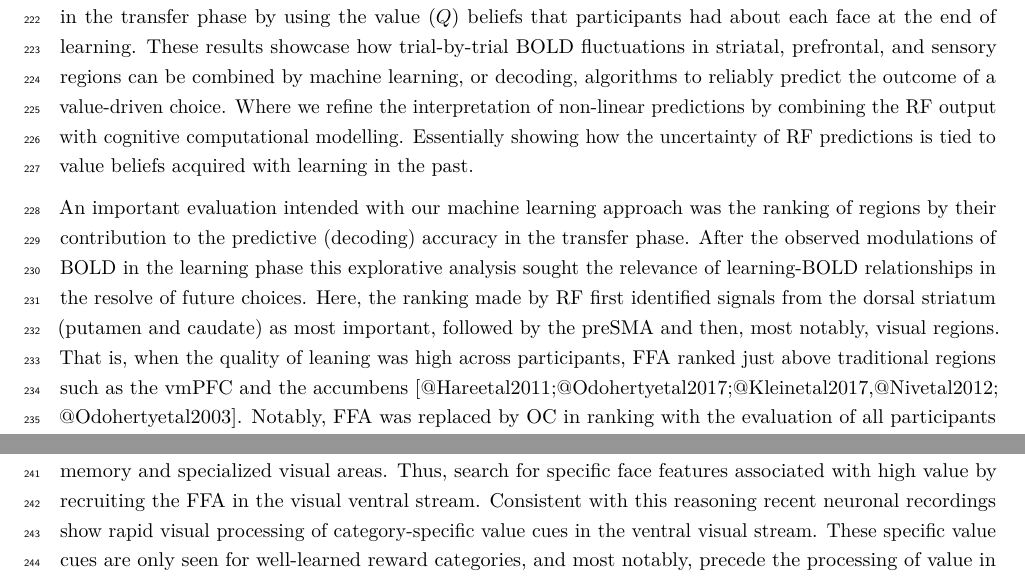
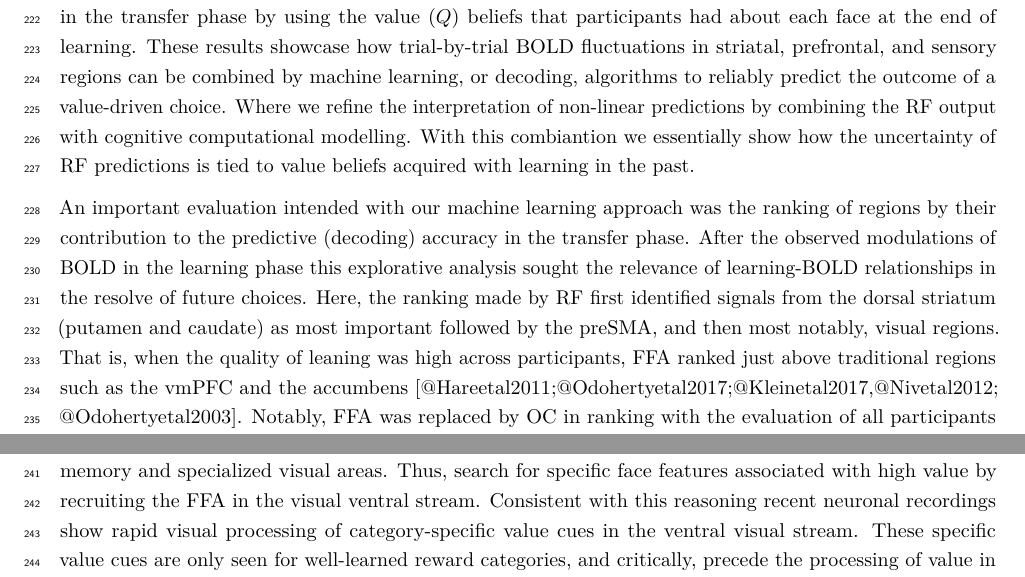
Before and after one commit to sarajahfari/Pearl3T, an R Markdown document (RMD_Draft/Jahfarieetal2019_Pearl3T.Rmd): two parts of page 12 of 18, joined at a grey line, cut so that both start at the same text. Rendered offline with R 4.5, knitr and Pandoc, then LaTeX, with nearby package versions; a font, style sheet, LaTeX package, included part or bibliography that could not be used is replaced or left out.

Commit message:
14-01-2019

```diff
--- a/RMD_Draft/Jahfarieetal2019_Pearl3T.Rmd
+++ b/RMD_Draft/Jahfarieetal2019_Pearl3T.Rmd
@@ -106,9 +106,9 @@ After a choice was made, feedback modulations of signed (‘valence’) and unsi
 
 Whereas BOLD in the ventral striatum was shaped by both signed and unsigned RPEs, the dorsal striatum was sensitive to differential value up-to a choice and signed RPEs with the presentation of feedback [@Kaskanetal2016;@vanSlootenetal2018; @Mccoyetal2018; @Laketal2016; @Laketal2017]. The concurrent modulation of differential value in the primary motor cortex (please see M1 in supplementary Figure 1) associates the dorsal striatum with the integration of sensory information [@Kimetal2017; @DingGold2010;  @Yamamotoetal2012; @Hikosakaetal2013], where increased visual cortex BOLD responses to faces with the highest value could potentially help bias the outcome of a value-driven choice.
 
-We explored this line of reasoning with the prediction of value-driven choice outcomes in a follow-up transfer phase after leaning. In recent years, machine learning approaches have become increasingly important in neuroscience [@Hassabisetal2017; @HebartBaker2018; @Naselarisetal2011; @Snoeketal2019], where the ease of interpretation has often motivated a choice for linear methods above non-linear methods [@Naselarisetal2011; @KriegeskorteDouglas2018]. Despite the latter being less constrained and able to reach a better classification accuracy by capturing non-arbitrary, or unexpected relationships [@Kingetal2018]. Value-driven choices after a phase of initial learning are influenced by the consistency of past learning, memory updating, and attention. All of these processes are affected by both linear and non-linear neurotransmitter modulations [@CoolsDesposito2011; @Astonetal2005; @YuDayan2005; @Besteetal2018]. Our RF approach was unconstrained by linearity with classification accuracies well above chance and improved with the evaluation of only the good learners; despite substantial decreases in data given to the algorithm to learn the correct labelling. Critically, we additionally found that the uncertainty of trial-by-trial predictions made by RF is tied to the differentiability of value beliefs – an index that we could compute for the novel pair combination in the transfer phase by using the value ($Q$) beliefs that participants had about each face at the end of learning. These results showcase how trial-by-trial BOLD fluctuations in striatal, prefrontal, and sensory regions can be combined by machine learning, or decoding, algorithms to reliably predict the outcome of a value-driven choice. Where we refine the interpretation of non-linear predictions by combining the RF output with cognitive computational modelling. Essentially showing how the uncertainty of RF predictions is tied to value beliefs acquired with learning in the past.
+We explored this line of reasoning with the prediction of value-driven choice outcomes in a follow-up transfer phase after leaning. In recent years, machine learning approaches have become increasingly important in neuroscience [@Hassabisetal2017; @HebartBaker2018; @Naselarisetal2011; @Snoeketal2019], where the ease of interpretation has often motivated a choice for linear methods above non-linear methods [@Naselarisetal2011; @KriegeskorteDouglas2018]. Despite the latter being less constrained and able to reach a better classification accuracy by capturing non-arbitrary, or unexpected relationships [@Kingetal2018]. Value-driven choices after a phase of initial learning are influenced by the consistency of past learning, memory updating, and attention. All of these processes are affected by both linear and non-linear neurotransmitter modulations [@CoolsDesposito2011; @Astonetal2005; @YuDayan2005; @Besteetal2018]. Our RF approach was unconstrained by linearity with classification accuracies well above chance and improved with the evaluation of only the good learners; despite substantial decreases in data given to the algorithm to learn the correct labelling. Critically, we additionally found that the uncertainty of trial-by-trial predictions made by RF is tied to the differentiability of value beliefs – an index that we could compute for the novel pair combination in the transfer phase by using the value ($Q$) beliefs that participants had about each face at the end of learning. These results showcase how trial-by-trial BOLD fluctuations in striatal, prefrontal, and sensory regions can be combined by machine learning, or decoding, algorithms to reliably predict the outcome of a value-driven choice. Where we refine the interpretation of non-linear predictions by combining the RF output with cognitive computational modelling. With this combiantion we essentially show how the uncertainty of RF predictions is tied to value beliefs acquired with learning in the past.
 
-An important evaluation intended with our machine learning approach was the ranking of regions by their contribution to the predictive (decoding) accuracy in the transfer phase. After the observed modulations of BOLD in the learning phase this explorative analysis sought the relevance of learning-BOLD relationships in the resolve of future choices. Here, the ranking made by RF first identified signals from the dorsal striatum (putamen and caudate) as most important, followed by the preSMA and then, most notably, visual regions. That is, when the quality of leaning was high across participants, FFA ranked just above traditional regions such as the vmPFC and the accumbens [@Hareetal2011;@Odohertyetal2017;@Kleinetal2017,@Nivetal2012; @Odohertyetal2003]. Notably, FFA was replaced by OC in ranking with the evaluation of all participants (please see supplementary Figure 3b). This difference could occur because the quality of learning was more variable across all participants, or because RF predictions based on the heterogeneous data from all participants were less accurate. In general, the shift in ranking implies that when learning is less consistent choice outcomes are better predicted by fluctuations in OC - perhaps with the identification of rewarding low-level features. With better or more consistent learning, however, participants should increasingly rely on memory and specialized visual areas. Thus, search for specific face features associated with high value by recruiting the FFA in the visual ventral stream. Consistent with this reasoning recent neuronal recordings show rapid visual processing of category-specific value cues in the ventral visual stream. These specific value cues are only seen for well-learned reward categories, and most notably, precede the processing of value in prefrontal cortex [@Sasikumaretal2018].
+An important evaluation intended with our machine learning approach was the ranking of regions by their contribution to the predictive (decoding) accuracy in the transfer phase. After the observed modulations of BOLD in the learning phase this explorative analysis sought the relevance of learning-BOLD relationships in the resolve of future choices. Here, the ranking made by RF first identified signals from the dorsal striatum (putamen and caudate) as most important followed by the preSMA, and then most notably, visual regions. That is, when the quality of leaning was high across participants, FFA ranked just above traditional regions such as the vmPFC and the accumbens [@Hareetal2011;@Odohertyetal2017;@Kleinetal2017,@Nivetal2012; @Odohertyetal2003]. Notably, FFA was replaced by OC in ranking with the evaluation of all participants (please see supplementary Figure 3b). This difference could occur because the quality of learning was more variable across all participants, or because RF predictions based on the heterogeneous data from all participants were less accurate. In general, the shift in ranking implies that when learning is less consistent choice outcomes are better predicted by fluctuations in OC - perhaps with the identification of rewarding low-level features. With better or more consistent learning, however, participants should increasingly rely on memory and specialized visual areas. Thus, search for specific face features associated with high value by recruiting the FFA in the visual ventral stream. Consistent with this reasoning recent neuronal recordings show rapid visual processing of category-specific value cues in the ventral visual stream. These specific value cues are only seen for well-learned reward categories, and critically, precede the processing of value in prefrontal cortex [@Sasikumaretal2018].
 
 We note that although BOLD fluctuations in the preSMA ranked second in the prediction of value-driven choice outcomes, no reliable modulations of BOLD were observed by either differential value or RPEs in the learning phase. The preSMA is densely connected to the dorsal striatum and consistently associated with action-reward learning [@Jochametal2016], or choice difficulty [@Shenhavetal2014]. The lack of associations in this study might result from our noisier estimates of the BOLD response that is typical for regions in the prefrontal cortex [@Pircalabeluetal2015;@Bhandarietal2018], the anatomical masks selected, or smaller variability across trials in the learning phase (i.e., 3 pairs in learning-phase vs 15 pairs in transfer-phase). Nevertheless, the importance indicated by RF, combined with our previous analysis of this transfer phase data [@Jahfarietal2018], implies an important role for the preSMA in the resolve of value-driven choices in concert with the striatum. More research with optimized sequences to estimate BOLD in PFC is required to clarify the link between learning and transfer.
 
```
Also changed, not shown: RMD_Draft/Jahfarieetal2019_Pearl3T.Rmd (4 more changed lines), 1 other file.
